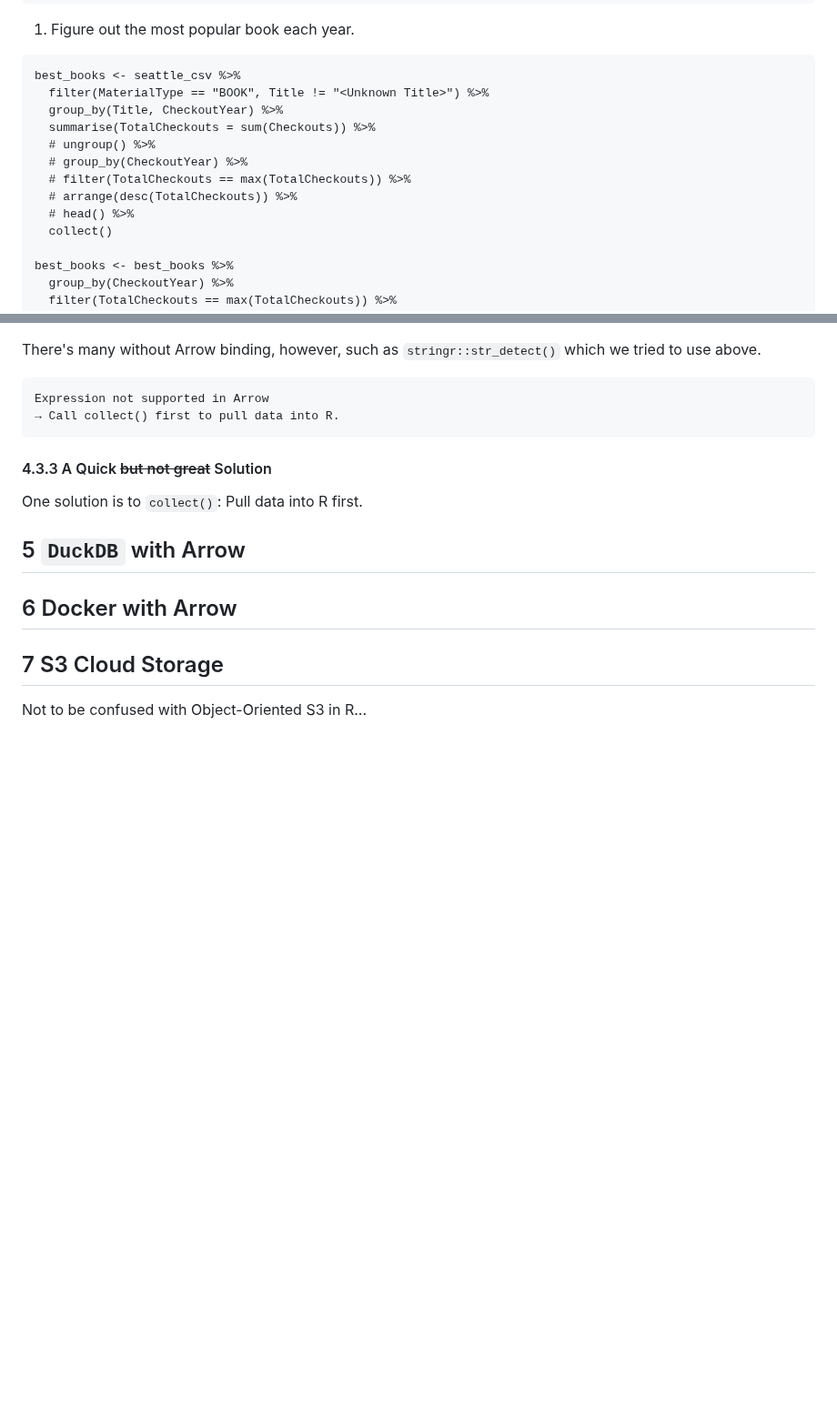
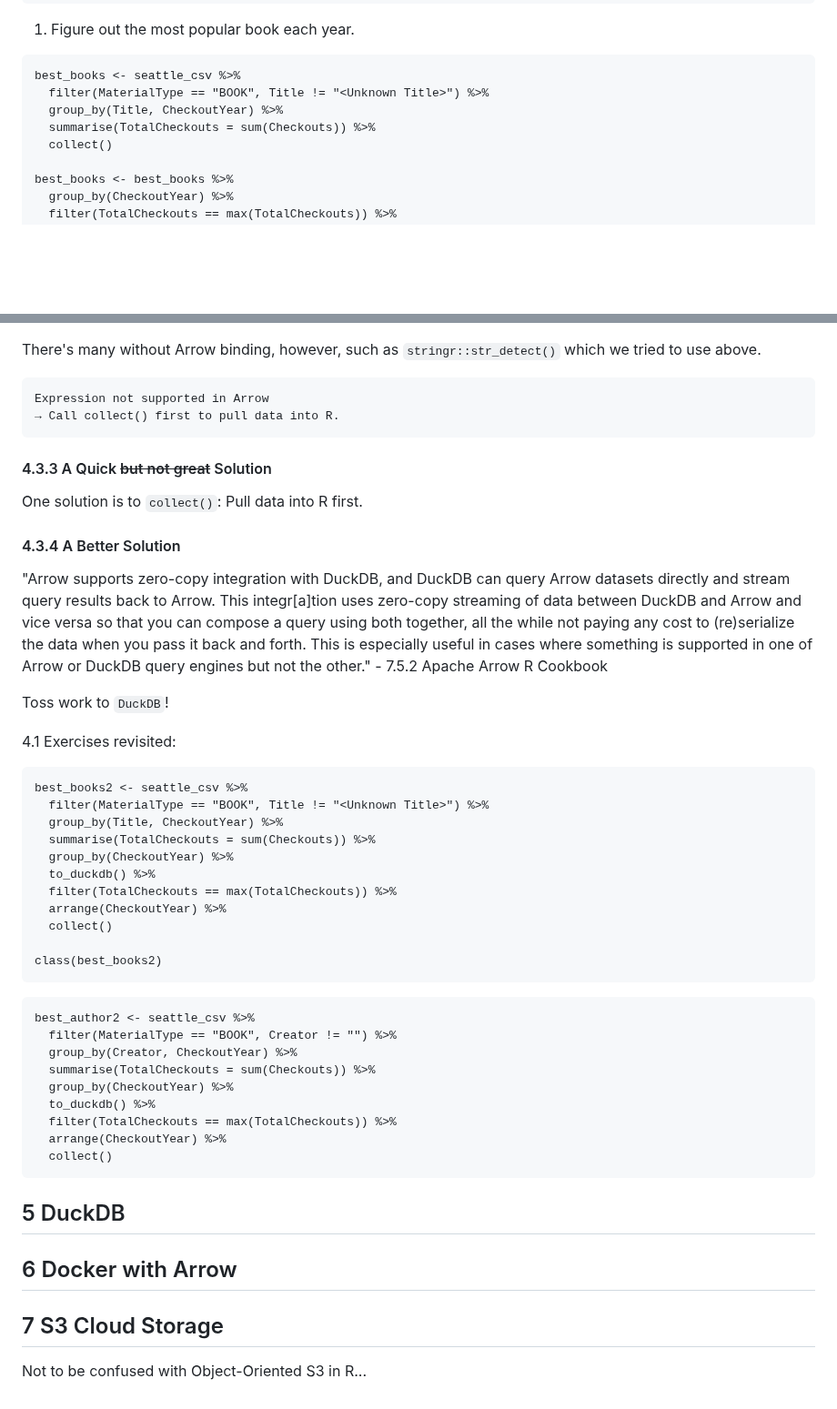
Before and after one commit to bbolker/stat794_bigdata, a Markdown page: Arrow_Hyuna.md, 2 parts joined by grey strips. Shown at 91% size. Rendered like a GitHub page; blank space fills up the shorter version.

````diff
--- a/Arrow_Hyuna.md
+++ b/Arrow_Hyuna.md
@@ -261,11 +261,6 @@ best_books <- seattle_csv %>%
   filter(MaterialType == "BOOK", Title != "<Unknown Title>") %>%
   group_by(Title, CheckoutYear) %>%
   summarise(TotalCheckouts = sum(Checkouts)) %>%
-  # ungroup() %>%
-  # group_by(CheckoutYear) %>%
-  # filter(TotalCheckouts == max(TotalCheckouts)) %>%
-  # arrange(desc(TotalCheckouts)) %>%
-  # head() %>%
   collect()
 
 best_books <- best_books %>%
@@ -363,7 +358,40 @@ Expression not supported in Arrow
 #### 4.3.3 A Quick ~~but not great~~ Solution
 One solution is to ```collect()```: Pull data into R first.
 
-## 5 ```DuckDB``` with Arrow
+#### 4.3.4 A Better Solution
+"Arrow supports zero-copy integration with DuckDB, and DuckDB can query Arrow datasets directly and stream query results back to Arrow. This integr\[a\]tion uses zero-copy streaming of data between DuckDB and Arrow and vice versa so that you can compose a query using both together, all the while not paying any cost to (re)serialize the data when you pass it back and forth. This is especially useful in cases where something is supported in one of Arrow or DuckDB query engines but not the other." - 7.5.2 Apache Arrow R Cookbook
+
+Toss work to ```DuckDB```!
+
+4.1 Exercises revisited:
+
+```
+best_books2 <- seattle_csv %>%
+  filter(MaterialType == "BOOK", Title != "<Unknown Title>") %>%
+  group_by(Title, CheckoutYear) %>%
+  summarise(TotalCheckouts = sum(Checkouts)) %>%
+  group_by(CheckoutYear) %>%
+  to_duckdb() %>%
+  filter(TotalCheckouts == max(TotalCheckouts)) %>%
+  arrange(CheckoutYear) %>%
+  collect()
+
+class(best_books2)
+```
+
+```
+best_author2 <- seattle_csv %>%
+  filter(MaterialType == "BOOK", Creator != "") %>%
+  group_by(Creator, CheckoutYear) %>%
+  summarise(TotalCheckouts = sum(Checkouts)) %>%
+  group_by(CheckoutYear) %>%
+  to_duckdb() %>%
+  filter(TotalCheckouts == max(TotalCheckouts)) %>%
+  arrange(CheckoutYear) %>%
+  collect()
+```
+
+## 5 DuckDB
 
 
 ## 6 Docker with Arrow
````
